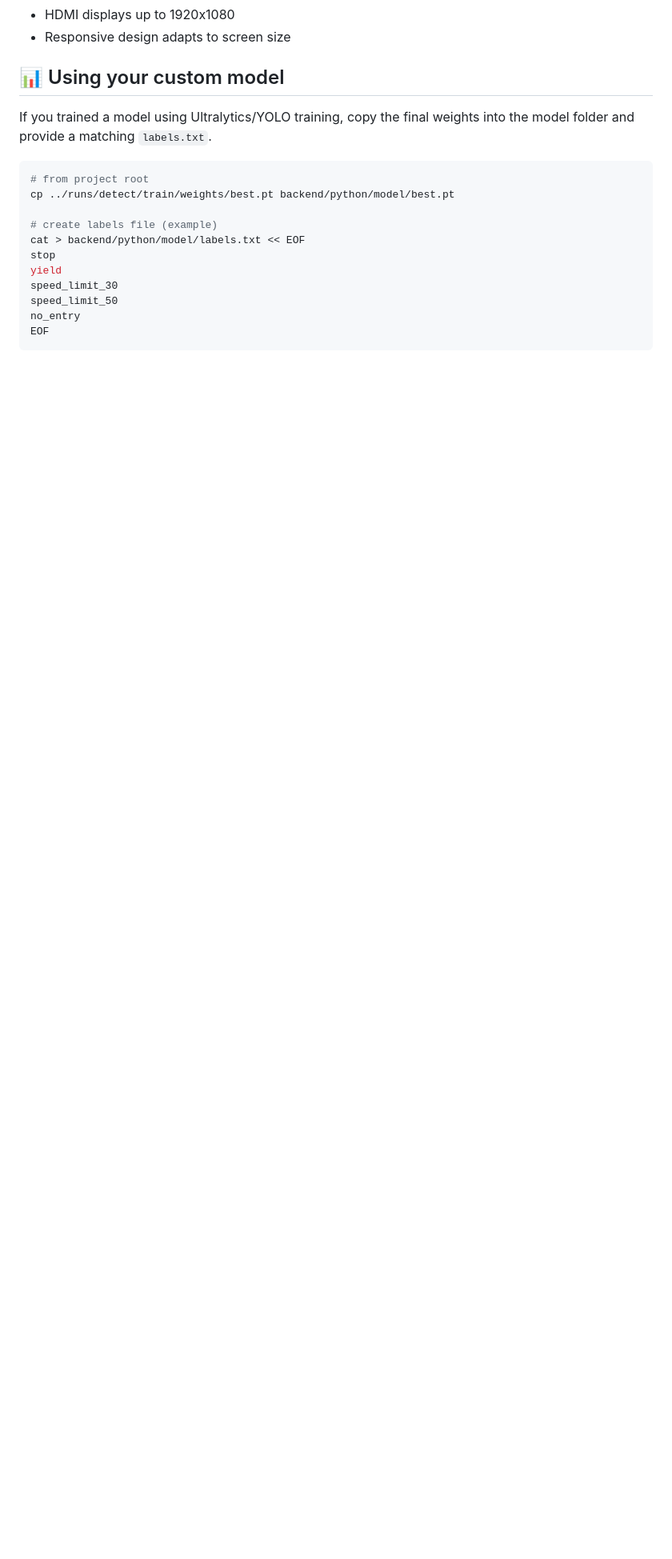
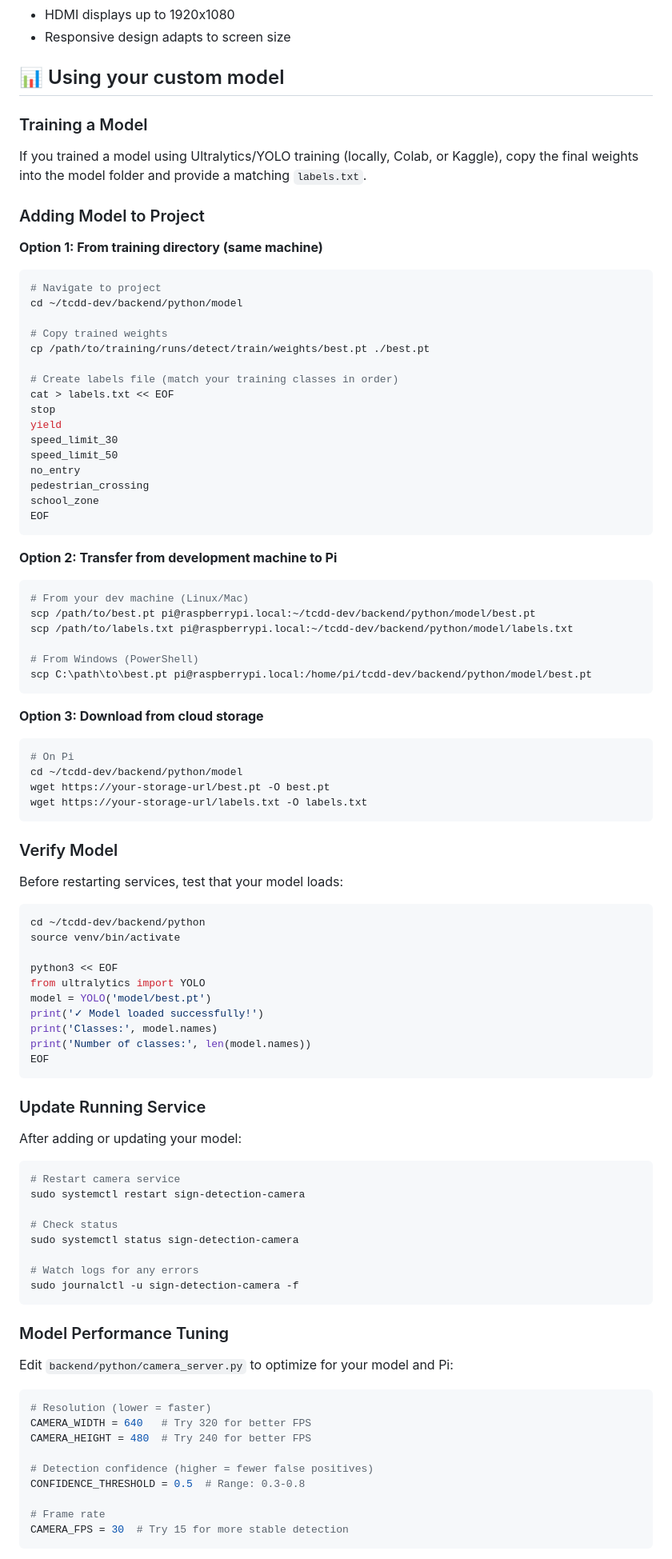
Before and after one commit to tcdd-thesis/tcdd-dev, a Markdown page: README.md, the part around one of its changes. Shown at 80% size. Drawn GitHub-style; blank space fills up the shorter version.

Commit message:
docs: Enhance model setup instructions for YOLOv8 integration on Raspberry Pi 5

````diff
--- a/README.md
+++ b/README.md
@@ -265,18 +300,98 @@ The frontend is optimized for:
 
 ## 📊 Using your custom model
 
-If you trained a model using Ultralytics/YOLO training, copy the final weights into the model folder and provide a matching `labels.txt`.
+### Training a Model
+
+If you trained a model using Ultralytics/YOLO training (locally, Colab, or Kaggle), copy the final weights into the model folder and provide a matching `labels.txt`.
+
+### Adding Model to Project
+
+**Option 1: From training directory (same machine)**
 
 ```bash
-# from project root
-cp ../runs/detect/train/weights/best.pt backend/python/model/best.pt
+# Navigate to project
+cd ~/tcdd-dev/backend/python/model
 
-# create labels file (example)
-cat > backend/python/model/labels.txt << EOF
+# Copy trained weights
+cp /path/to/training/runs/detect/train/weights/best.pt ./best.pt
+
+# Create labels file (match your training classes in order)
+cat > labels.txt << EOF
 stop
 yield
 speed_limit_30
 speed_limit_50
 no_entry
+pedestrian_crossing
+school_zone
 EOF
 ```
+
+**Option 2: Transfer from development machine to Pi**
+
+```bash
+# From your dev machine (Linux/Mac)
+scp /path/to/best.pt pi@raspberrypi.local:~/tcdd-dev/backend/python/model/best.pt
+scp /path/to/labels.txt pi@raspberrypi.local:~/tcdd-dev/backend/python/model/labels.txt
+
+# From Windows (PowerShell)
+scp C:\path\to\best.pt pi@raspberrypi.local:/home/pi/tcdd-dev/backend/python/model/best.pt
+```
+
+**Option 3: Download from cloud storage**
+
+```bash
+# On Pi
+cd ~/tcdd-dev/backend/python/model
+wget https://your-storage-url/best.pt -O best.pt
+wget https://your-storage-url/labels.txt -O labels.txt
+```
+
+### Verify Model
+
+Before restarting services, test that your model loads:
+
+```bash
+cd ~/tcdd-dev/backend/python
+source venv/bin/activate
+
+python3 << EOF
+from ultralytics import YOLO
+model = YOLO('model/best.pt')
+print('✓ Model loaded successfully!')
+print('Classes:', model.names)
+print('Number of classes:', len(model.names))
+EOF
+```
+
+### Update Running Service
+
+After adding or updating your model:
+
+```bash
+# Restart camera service
+sudo systemctl restart sign-detection-camera
+
+# Check status
+sudo systemctl status sign-detection-camera
+
+# Watch logs for any errors
+sudo journalctl -u sign-detection-camera -f
+```
+
+### Model Performance Tuning
+
+Edit `backend/python/camera_server.py` to optimize for your model and Pi:
+
+```python
+# Resolution (lower = faster)
+CAMERA_WIDTH = 640   # Try 320 for better FPS
+CAMERA_HEIGHT = 480  # Try 240 for better FPS
+
+# Detection confidence (higher = fewer false positives)
+CONFIDENCE_THRESHOLD = 0.5  # Range: 0.3-0.8
+
+# Frame rate
+CAMERA_FPS = 30  # Try 15 for more stable detection
+```
+
````
Also changed, not shown: other parts of README.md (+129 -1 lines), PI_SETUP.md (+30 -0 lines), 1 other file.
